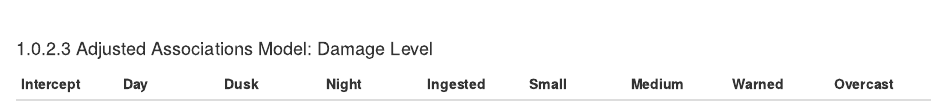
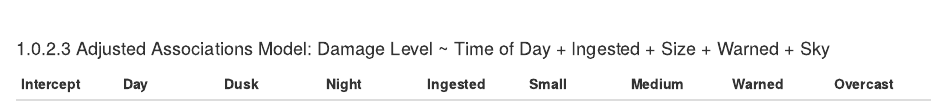
Before and after one commit to tiffw89/Proseminar, an R Markdown document (05-analysisresults.Rmd): the page in a window 1100 px wide, from 2840 px down. Rendered offline with R 4.5, knitr and Pandoc, with nearby package versions; drawn as R Markdown's standard HTML page in place of the format the file asks for; some code elsewhere in the file could not run offline.

Commit message:
Update 05-analysisresults.Rmd

````diff
--- a/05-analysisresults.Rmd
+++ b/05-analysisresults.Rmd
@@ -305,7 +305,7 @@ The odds of damaging the aircraft during the day are `r c5[1]` times that of dur
 
 <br>
 
-#### Adjusted Associations Model: Damage Level
+
 
 ```{r, include=FALSE}
 strike.reports <- read.csv("C:/Users/crack/Desktop/Proseminar/strike reports.csv")
@@ -331,6 +331,7 @@ c1 <- round(exp(cbind(OR = coef(m5), ci)),3)
 
 ```
 
+#### Adjusted Associations Model: Damage Level ~ Time of Day + Ingested + Size + Warned + Sky
 
 | Intercept | Day | Dusk | Night | Ingested | Small | Medium | Warned | Overcast | Some Clouds |
 |---|---|---|---|---|---|---|---|---|
````
